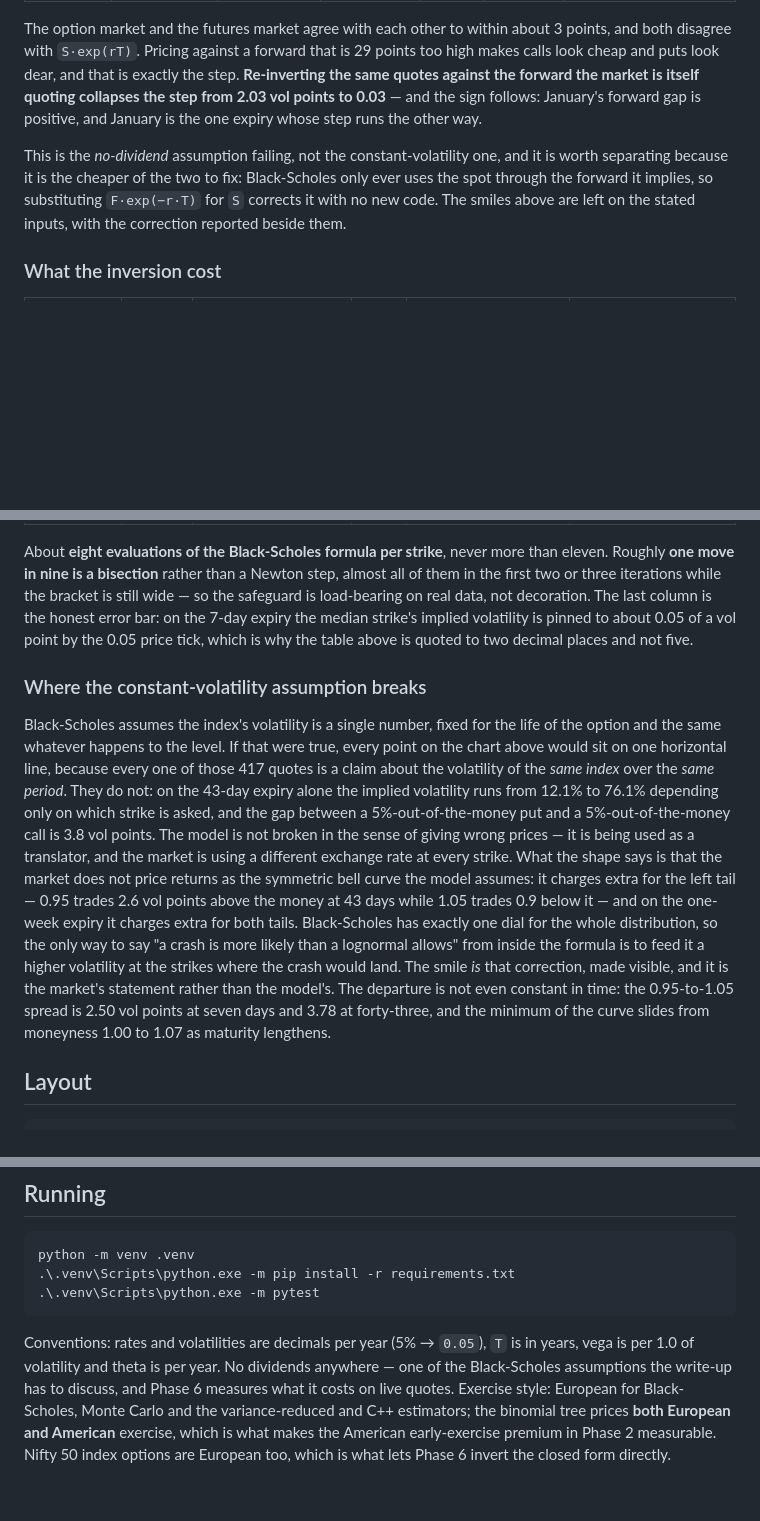
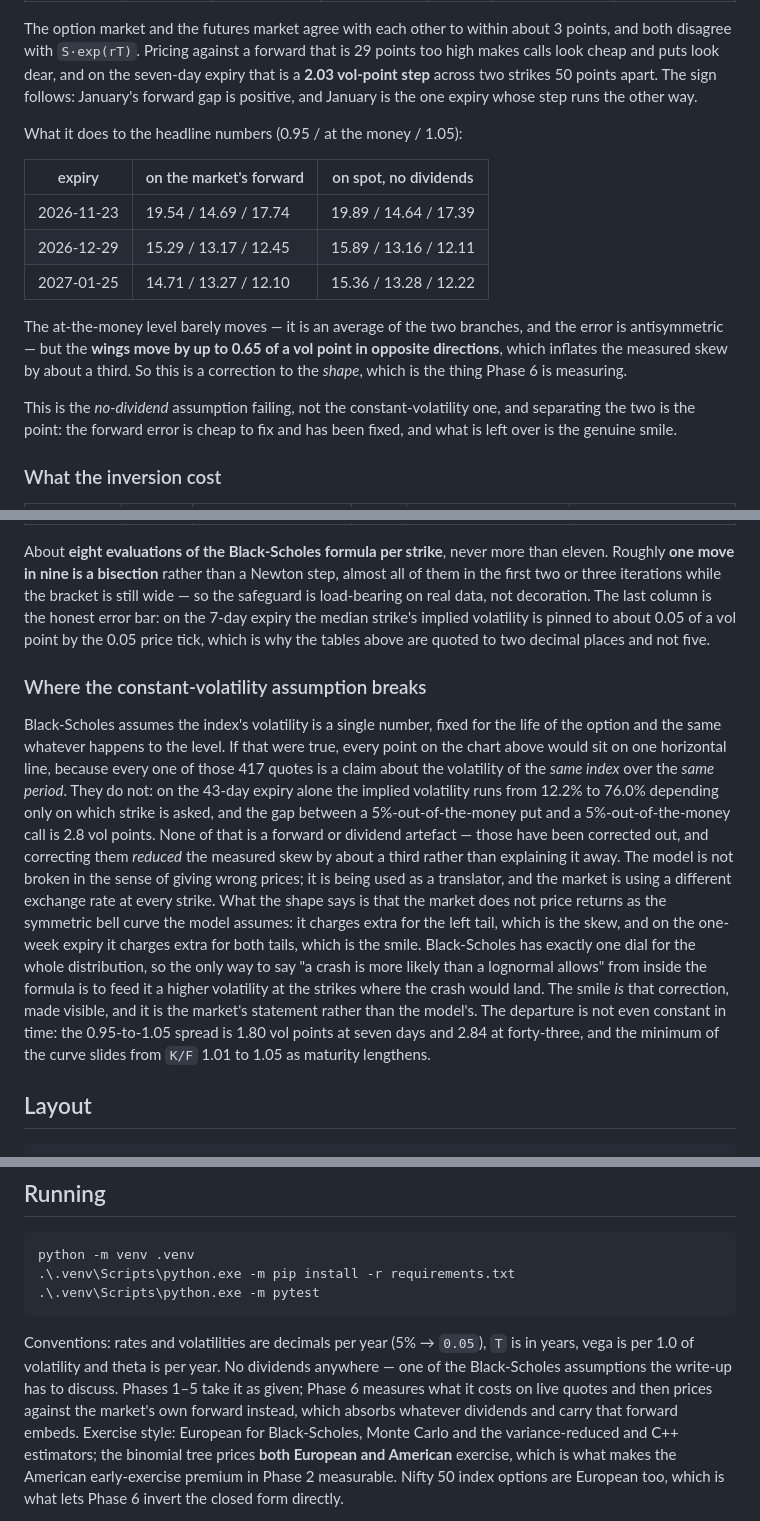
Before and after one commit to yash-agx/derivatives-engine, a Markdown page: README.md, 3 parts joined by grey strips. Rendered like a GitHub page; blank space fills up the shorter version.

```diff
--- a/README.md
+++ b/README.md
@@ -430,15 +443,26 @@ from the payoffs alone. Averaged over the ten most liquid strikes:
 
 The option market and the futures market agree with each other to within about 3 points, and
 both disagree with `S·exp(rT)`. Pricing against a forward that is 29 points too high makes calls
-look cheap and puts look dear, and that is exactly the step. **Re-inverting the same quotes
-against the forward the market is itself quoting collapses the step from 2.03 vol points to
-0.03** — and the sign follows: January's forward gap is positive, and January is the one expiry
-whose step runs the other way.
+look cheap and puts look dear, and on the seven-day expiry that is a **2.03 vol-point step**
+across two strikes 50 points apart. The sign follows: January's forward gap is positive, and
+January is the one expiry whose step runs the other way.
 
-This is the *no-dividend* assumption failing, not the constant-volatility one, and it is worth
-separating because it is the cheaper of the two to fix: Black-Scholes only ever uses the spot
-through the forward it implies, so substituting `F·exp(−r·T)` for `S` corrects it with no new
-code. The smiles above are left on the stated inputs, with the correction reported beside them.
+What it does to the headline numbers (0.95 / at the money / 1.05):
+
+| expiry | on the market's forward | on spot, no dividends |
+|---|---|---|
+| 2026-11-23 | 19.54 / 14.69 / 17.74 | 19.89 / 14.64 / 17.39 |
+| 2026-12-29 | 15.29 / 13.17 / 12.45 | 15.89 / 13.16 / 12.11 |
+| 2027-01-25 | 14.71 / 13.27 / 12.10 | 15.36 / 13.28 / 12.22 |
+
+The at-the-money level barely moves — it is an average of the two branches, and the error is
+antisymmetric — but the **wings move by up to 0.65 of a vol point in opposite directions**, which
+inflates the measured skew by about a third. So this is a correction to the *shape*, which is the
+thing Phase 6 is measuring.
+
+This is the *no-dividend* assumption failing, not the constant-volatility one, and separating the
+two is the point: the forward error is cheap to fix and has been fixed, and what is left over is
+the genuine smile.
 
 ### What the inversion cost
 
@@ -453,27 +477,28 @@ Roughly **one move in nine is a bisection** rather than a Newton step, almost al
 first two or three iterations while the bracket is still wide — so the safeguard is load-bearing
 on real data, not decoration. The last column is the honest error bar: on the 7-day expiry the
 median strike's implied volatility is pinned to about 0.05 of a vol point by the 0.05 price tick,
-which is why the table above is quoted to two decimal places and not five.
+which is why the tables above are quoted to two decimal places and not five.
 
 ### Where the constant-volatility assumption breaks
 
-Black-Scholes assumes the index's volatility is a single number, fixed for the life of the
-option and the same whatever happens to the level. If that were true, every point on the chart
-above would sit on one horizontal line, because every one of those 417 quotes is a claim about
-the volatility of the *same index* over the *same period*. They do not: on the 43-day expiry
-alone the implied volatility runs from 12.1% to 76.1% depending only on which strike is asked,
-and the gap between a 5%-out-of-the-money put and a 5%-out-of-the-money call is 3.8 vol points.
-The model is not broken in the sense of giving wrong prices — it is being used as a translator,
-and the market is using a different exchange rate at every strike. What the shape says is that
-the market does not price returns as the symmetric bell curve the model assumes: it charges extra
-for the left tail — 0.95 trades 2.6 vol points above the money at 43 days while 1.05 trades 0.9
-below it — and on the one-week expiry it charges extra for both tails. Black-Scholes has exactly
-one dial for the whole distribution, so the only way to say "a crash is more likely than a
-lognormal allows" from inside the formula is to feed it a higher volatility at the strikes where
-the crash would land. The smile *is* that correction, made visible, and it is the market's
-statement rather than the model's. The departure is not even constant in time: the 0.95-to-1.05
-spread is 2.50 vol points at seven days and 3.78 at forty-three, and the minimum of the curve
-slides from moneyness 1.00 to 1.07 as maturity lengthens.
+Black-Scholes assumes the index's volatility is a single number, fixed for the life of the option
+and the same whatever happens to the level. If that were true, every point on the chart above
+would sit on one horizontal line, because every one of those 417 quotes is a claim about the
+volatility of the *same index* over the *same period*. They do not: on the 43-day expiry alone
+the implied volatility runs from 12.2% to 76.0% depending only on which strike is asked, and the
+gap between a 5%-out-of-the-money put and a 5%-out-of-the-money call is 2.8 vol points. None of
+that is a forward or dividend artefact — those have been corrected out, and correcting them
+*reduced* the measured skew by about a third rather than explaining it away. The model is not
+broken in the sense of giving wrong prices; it is being used as a translator, and the market is
+using a different exchange rate at every strike. What the shape says is that the market does not
+price returns as the symmetric bell curve the model assumes: it charges extra for the left tail,
+which is the skew, and on the one-week expiry it charges extra for both tails, which is the
+smile. Black-Scholes has exactly one dial for the whole distribution, so the only way to say "a
+crash is more likely than a lognormal allows" from inside the formula is to feed it a higher
+volatility at the strikes where the crash would land. The smile *is* that correction, made
+visible, and it is the market's statement rather than the model's. The departure is not even
+constant in time: the 0.95-to-1.05 spread is 1.80 vol points at seven days and 2.84 at
+forty-three, and the minimum of the curve slides from `K/F` 1.01 to 1.05 as maturity lengthens.
 
 
 ## Layout
@@ -519,7 +544,9 @@ python -m venv .venv
 
 Conventions: rates and volatilities are decimals per year (5% → `0.05`), `T` is in years, vega is
 per 1.0 of volatility and theta is per year. No dividends anywhere — one of the Black-Scholes
-assumptions the write-up has to discuss, and Phase 6 measures what it costs on live quotes.
+assumptions the write-up has to discuss. Phases 1–5 take it as given; Phase 6 measures what it
+costs on live quotes and then prices against the market's own forward instead, which absorbs
+whatever dividends and carry that forward embeds.
 Exercise style: European for Black-Scholes, Monte Carlo and the variance-reduced and C++
 estimators; the binomial tree prices **both European and American** exercise, which is what makes
 the American early-exercise premium in Phase 2 measurable. Nifty 50 index options are European
```
Also changed, not shown: other parts of README.md (+66 -53 lines), results/iv_forward_diagnostic.png, results/iv_smile.png, 5 other files.
